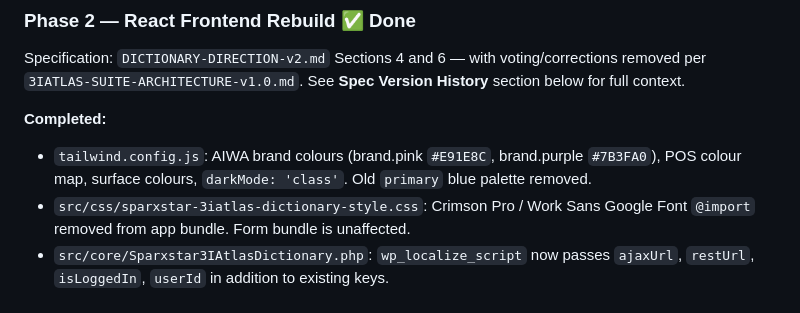
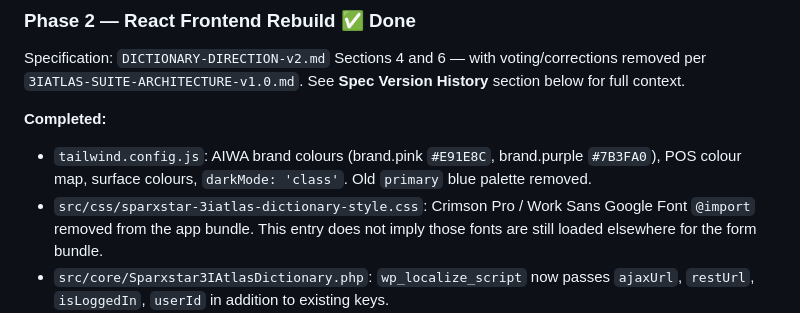
Before and after one commit to Starisian-Technologies/sparxstar-3iatlas-dictionary, a Markdown page: AGENTS.md, the part around the change. GitHub-like rendering.

Commit message:
Potential fix for pull request finding
Co-authored-by: Copilot Autofix powered by AI <175728472+Copilot@users.noreply.github.com>
Signed-off-by: Max Barrett <34328348+MaximillianGroup@users.noreply.github.com>

```diff
--- a/AGENTS.md
+++ b/AGENTS.md
@@ -187,7 +187,7 @@ Specification: `DICTIONARY-DIRECTION-v2.md` Sections 4 and 6 — with voting/cor
 
 **Completed:**
 - `tailwind.config.js`: AIWA brand colours (brand.pink `#E91E8C`, brand.purple `#7B3FA0`), POS colour map, surface colours, `darkMode: 'class'`. Old `primary` blue palette removed.
-- `src/css/sparxstar-3iatlas-dictionary-style.css`: Crimson Pro / Work Sans Google Font `@import` removed from app bundle. Form bundle is unaffected.
+- `src/css/sparxstar-3iatlas-dictionary-style.css`: Crimson Pro / Work Sans Google Font `@import` removed from the app bundle. This entry does not imply those fonts are still loaded elsewhere for the form bundle.
 - `src/core/Sparxstar3IAtlasDictionary.php`: `wp_localize_script` now passes `ajaxUrl`, `restUrl`, `isLoggedIn`, `userId` in addition to existing keys.
 - `src/js/app.jsx`: **Full rebuild** — the old patched file has been replaced. Key features delivered:
   - Three-state responsive layout: mobile (< 1024 px) and desktop (≥ 1024 px). Mobile uses bottom-nav (Home / Explore / Saved / Recent) + bottom-sheet detail. Desktop uses a three-column layout (240 px sidebar, flexible word list, 420 px persistent detail panel).
```
